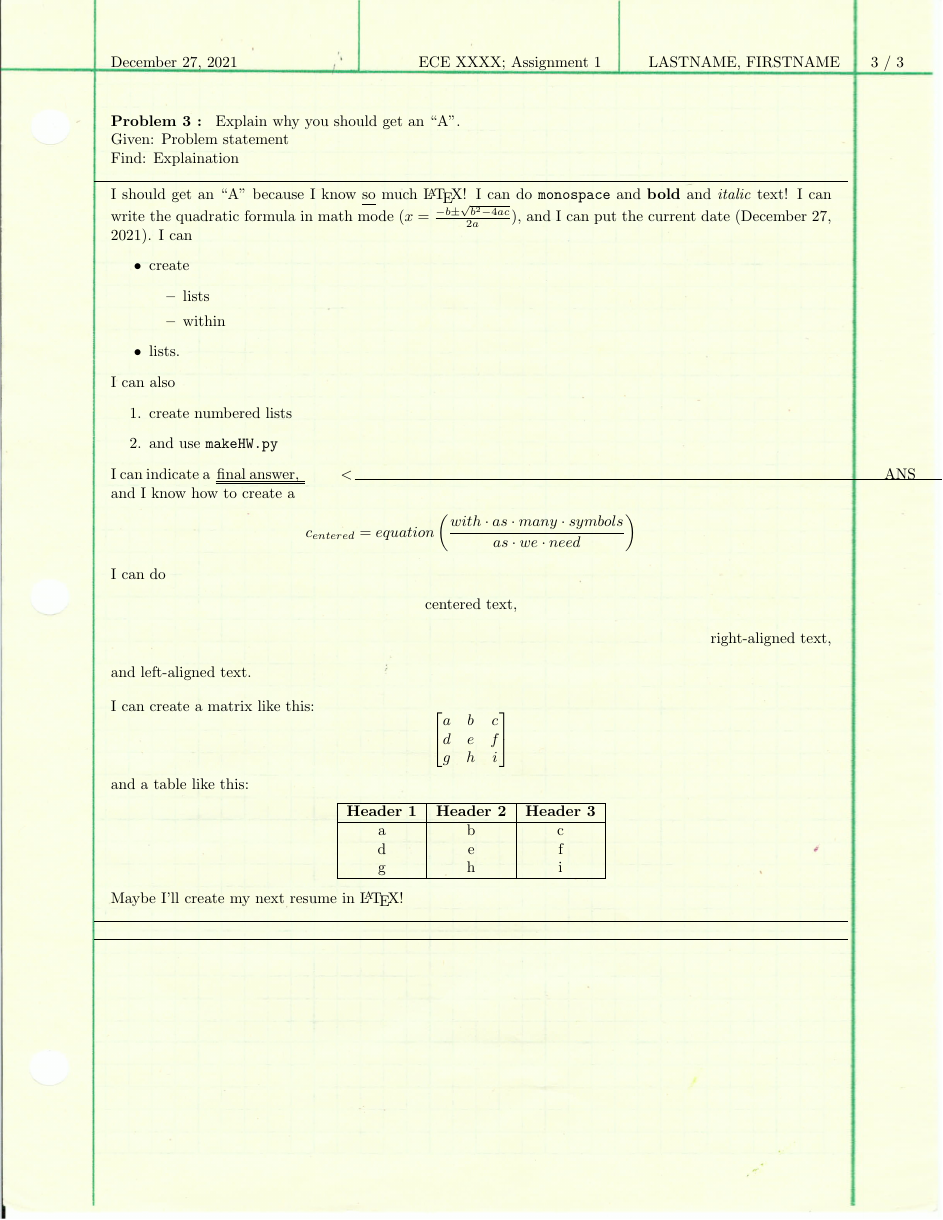
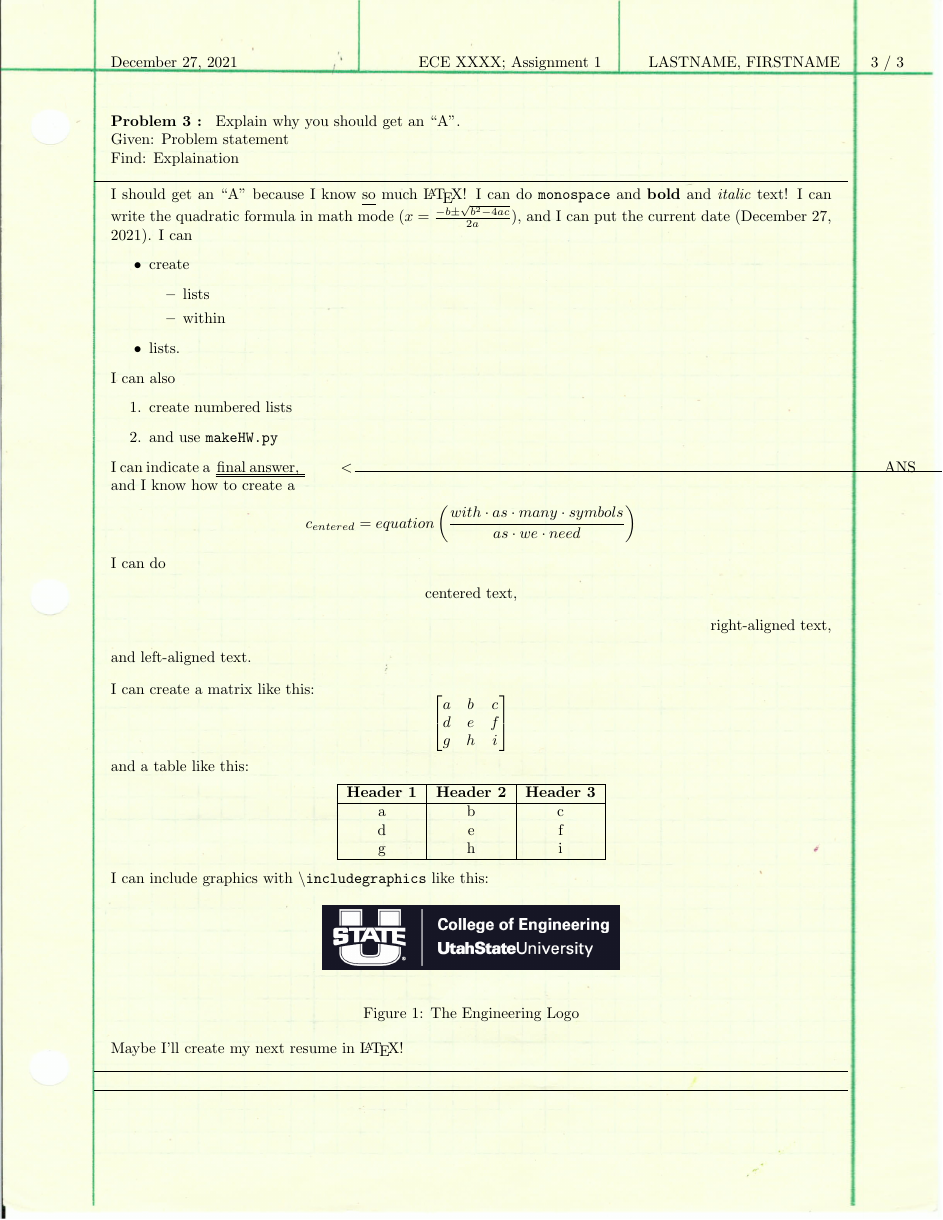
Before and after one commit to ifndefJOSH/ece2700-homework-template, a LaTeX problem sheet (hw1-LASTNAME_demo.tex): page 3 of 3. Compiled offline with pdfLaTeX.

Commit message:
Added engineering logo and \includegraphics to demo HW

```diff
--- a/hw1-LASTNAME_demo.tex
+++ b/hw1-LASTNAME_demo.tex
@@ -317,6 +317,15 @@ if __name__=='__main__':
 			g & h & i \\ \hline
 		\end{tabular}
 	\end{center}
+	I can include graphics with \textbackslash\texttt{includegraphics} like this:
+	\begin{figure}[h] % [h] means put (almost) here. You can include an extra package to include [H] which means put the figure EXACTLY here, or just include graphics not in a figure environment
+		\begin{center}
+		\includegraphics{engrLogo.png}
+		\end{center}
+		\caption{The Engineering Logo}
+	\end{figure}
+
+	\noindent
 	Maybe I'll create my next resume in \LaTeX!
 \end{answer}
 
```
Also changed, not shown: README.md, engrLogo.png (added).
